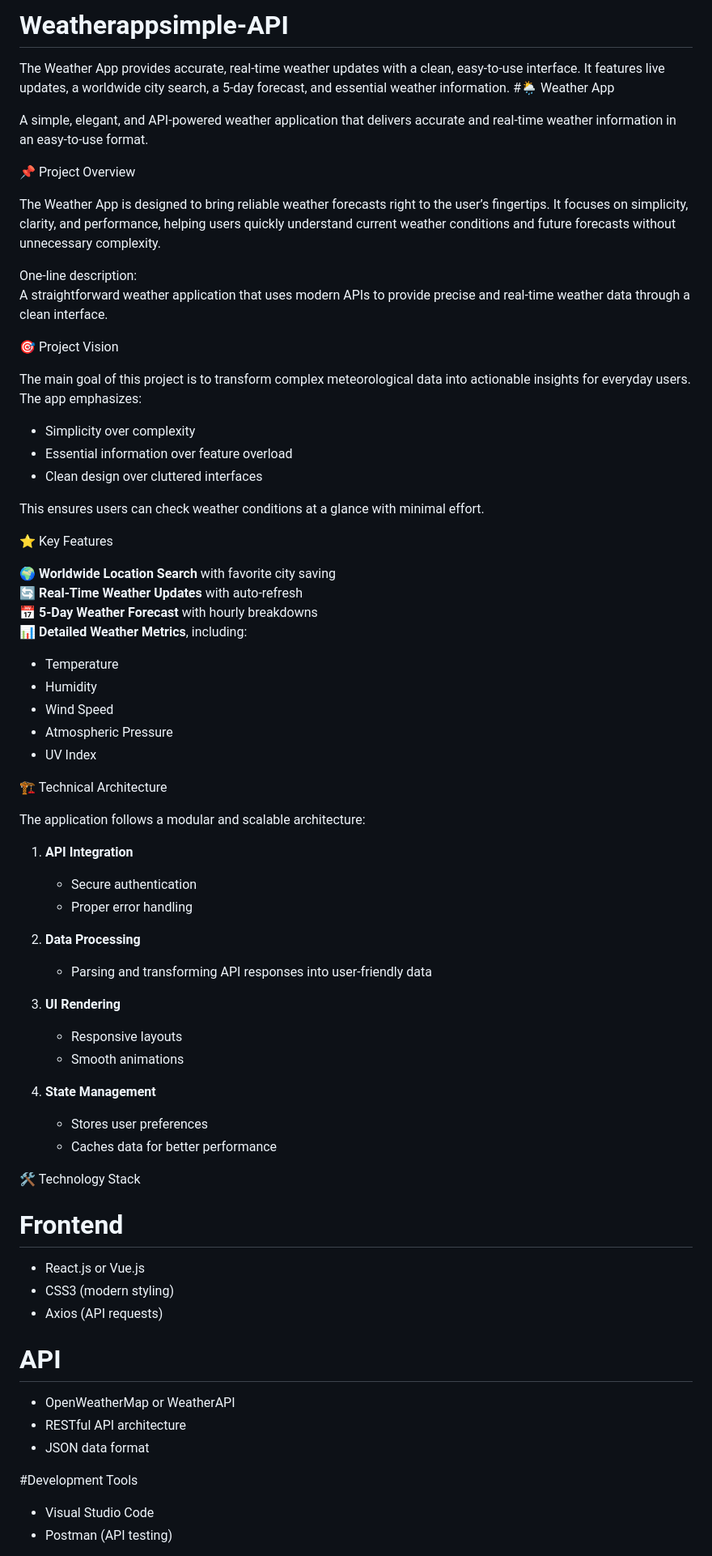
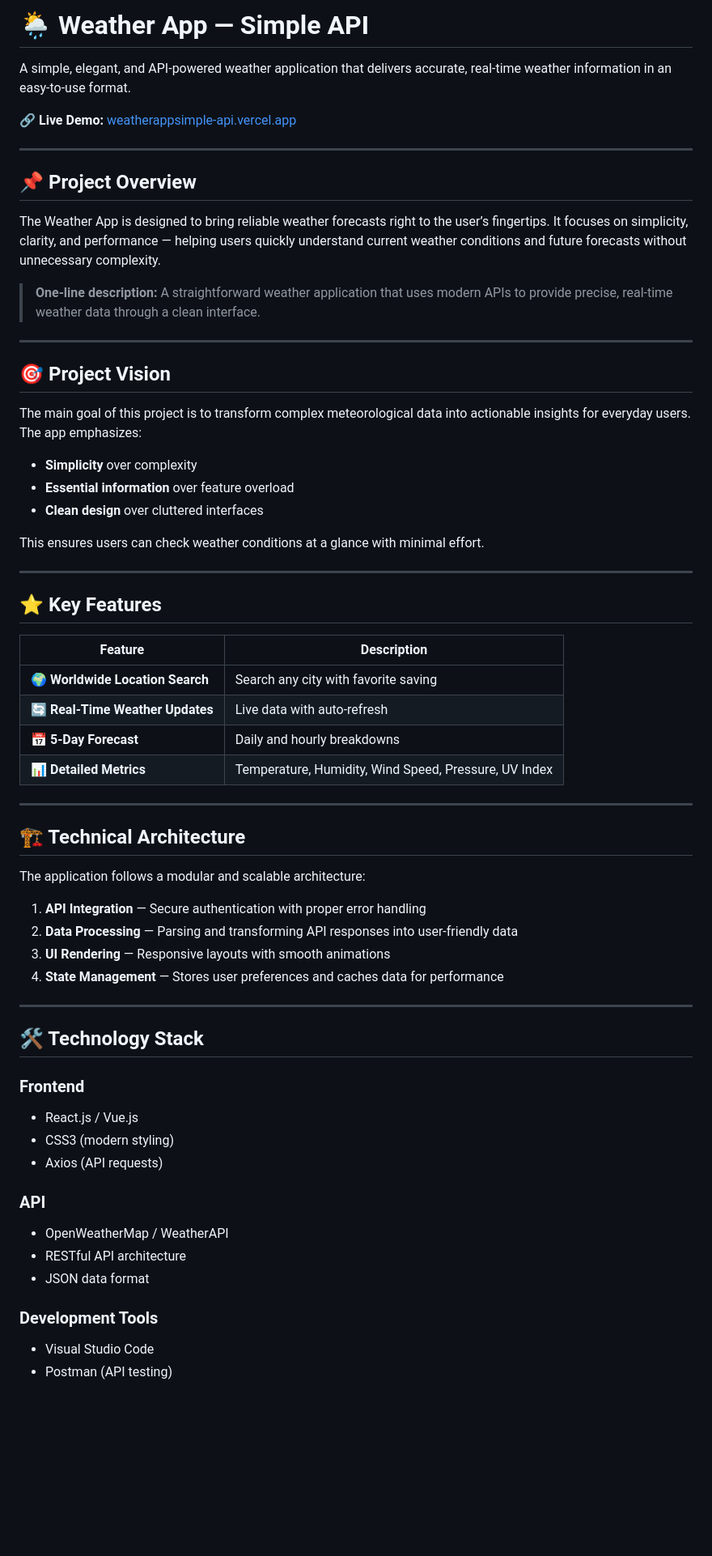
Before and after one commit to JackByteBack/Weatherappsimple-API-, a Markdown page: README.md, the part around one of its changes. Shown at 81% size. Rendered like a GitHub page; blank space fills up the shorter version.

```diff
--- a/README.md
+++ b/README.md
@@ -1,69 +1,69 @@
-# Weatherappsimple-API
-The Weather App provides accurate, real-time weather updates with a clean, easy-to-use interface. It features live updates, a worldwide city search, a 5-day forecast, and essential weather information.
-#🌦️ Weather App
+# 🌦️ Weather App — Simple API
 
-A simple, elegant, and API-powered weather application that delivers accurate and real-time weather information in an easy-to-use format.
+A simple, elegant, and API-powered weather application that delivers accurate, real-time weather information in an easy-to-use format.
 
-📌 Project Overview
+🔗 **Live Demo:** [weatherappsimple-api.vercel.app](https://weatherappsimple-api.vercel.app)
 
-The Weather App is designed to bring reliable weather forecasts right to the user’s fingertips. It focuses on simplicity, clarity, and performance, helping users quickly understand current weather conditions and future forecasts without unnecessary complexity.
+-----
 
-One-line description:
-A straightforward weather application that uses modern APIs to provide precise and real-time weather data through a clean interface.
+## 📌 Project Overview
 
-🎯 Project Vision
+The Weather App is designed to bring reliable weather forecasts right to the user’s fingertips. It focuses on simplicity, clarity, and performance — helping users quickly understand current weather conditions and future forecasts without unnecessary complexity.
+
+> **One-line description:** A straightforward weather application that uses modern APIs to provide precise, real-time weather data through a clean interface.
+
+-----
+
+## 🎯 Project Vision
 
 The main goal of this project is to transform complex meteorological data into actionable insights for everyday users. The app emphasizes:
-* Simplicity over complexity
-* Essential information over feature overload
-* Clean design over cluttered interfaces
+
+- **Simplicity** over complexity
+- **Essential information** over feature overload
+- **Clean design** over cluttered interfaces
 
 This ensures users can check weather conditions at a glance with minimal effort.
 
-⭐ Key Features
+-----
 
- 🌍 **Worldwide Location Search** with favorite city saving
- 🔄 **Real-Time Weather Updates** with auto-refresh
- 📅 **5-Day Weather Forecast** with hourly breakdowns
- 📊 **Detailed Weather Metrics**, including:
-  - Temperature
-  - Humidity
-  - Wind Speed
-  - Atmospheric Pressure
-  - UV Index
+## ⭐ Key Features
 
- 🏗️ Technical Architecture
+|Feature                        |Description                                          |
+|-------------------------------|-----------------------------------------------------|
+|🌍 **Worldwide Location Search**|Search any city with favorite saving                 |
+|🔄 **Real-Time Weather Updates**|Live data with auto-refresh                          |
+|📅 **5-Day Forecast**           |Daily and hourly breakdowns                          |
+|📊 **Detailed Metrics**         |Temperature, Humidity, Wind Speed, Pressure, UV Index|
+
+-----
+
+## 🏗️ Technical Architecture
 
 The application follows a modular and scalable architecture:
 
-1. **API Integration**
-   - Secure authentication
-   - Proper error handling
+1. **API Integration** — Secure authentication with proper error handling
+1. **Data Processing** — Parsing and transforming API responses into user-friendly data
+1. **UI Rendering** — Responsive layouts with smooth animations
+1. **State Management** — Stores user preferences and caches data for performance
 
-2. **Data Processing**
-   - Parsing and transforming API responses into user-friendly data
+-----
 
-3. **UI Rendering**
-   - Responsive layouts
-   - Smooth animations
+## 🛠️ Technology Stack
 
-4. **State Management**
-   - Stores user preferences
-   - Caches data for better performance
+### Frontend
 
-🛠️ Technology Stack
-
-# Frontend
-- React.js or Vue.js
+- React.js / Vue.js
 - CSS3 (modern styling)
 - Axios (API requests)
 
-# API
-- OpenWeatherMap or WeatherAPI
+### API
+
+- OpenWeatherMap / WeatherAPI
 - RESTful API architecture
 - JSON data format
 
-#Development Tools
+### Development Tools
+
 - Visual Studio Code
 - Postman (API testing)
 
```
Also changed, not shown: other parts of README.md (+30 -33 lines).
